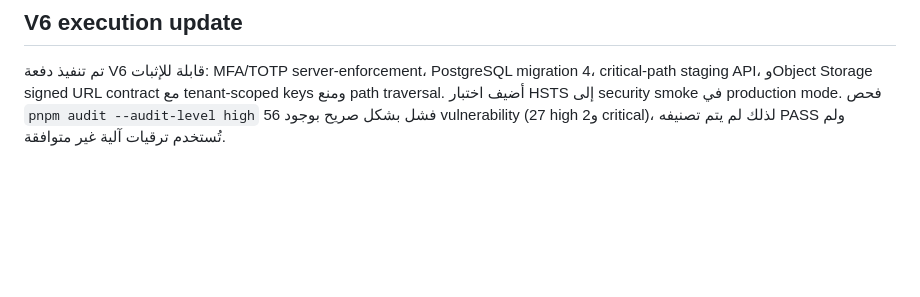
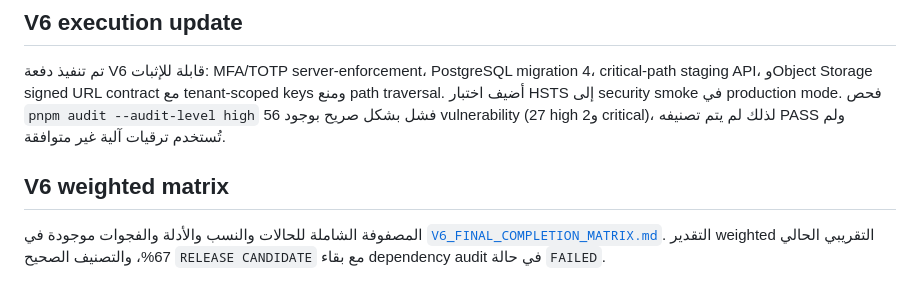
Before and after one commit to mahmoudbkeer/Ai-digital-sinai, a Markdown page: FINAL_COMPLETION_AUDIT.md, the part around the change. Drawn GitHub-style; blank space fills up the shorter version.

Commit message:
V6-completion-audit

```diff
--- a/FINAL_COMPLETION_AUDIT.md
+++ b/FINAL_COMPLETION_AUDIT.md
@@ -117,3 +117,7 @@
 ## V6 execution update
 
 تم تنفيذ دفعة V6 قابلة للإثبات: MFA/TOTP server-enforcement، PostgreSQL migration 4، critical-path staging API، وObject Storage signed URL contract مع tenant-scoped keys ومنع path traversal. أضيف اختبار HSTS إلى security smoke في production mode. فحص `pnpm audit --audit-level high` فشل بشكل صريح بوجود 56 vulnerability (27 high و2 critical)، لذلك لم يتم تصنيفه PASS ولم تُستخدم ترقيات آلية غير متوافقة.
+
+## V6 weighted matrix
+
+المصفوفة الشاملة للحالات والنسب والأدلة والفجوات موجودة في [`V6_FINAL_COMPLETION_MATRIX.md`](./V6_FINAL_COMPLETION_MATRIX.md). التقدير weighted التقريبي الحالي 67%، والتصنيف الصحيح `RELEASE CANDIDATE` مع بقاء dependency audit في حالة `FAILED`.
```
Also changed, not shown: V6_FINAL_COMPLETION_MATRIX.md (added, +59 -0 lines).
